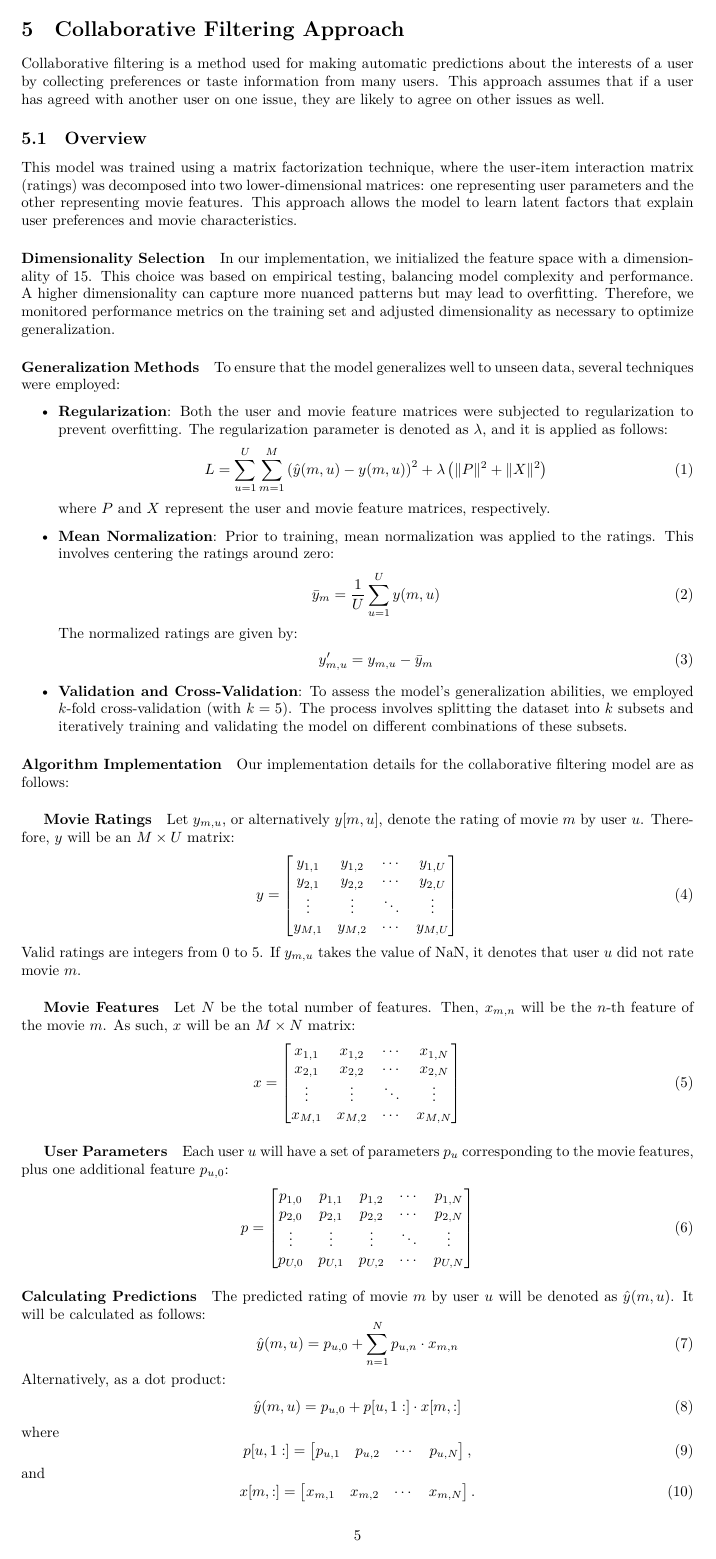
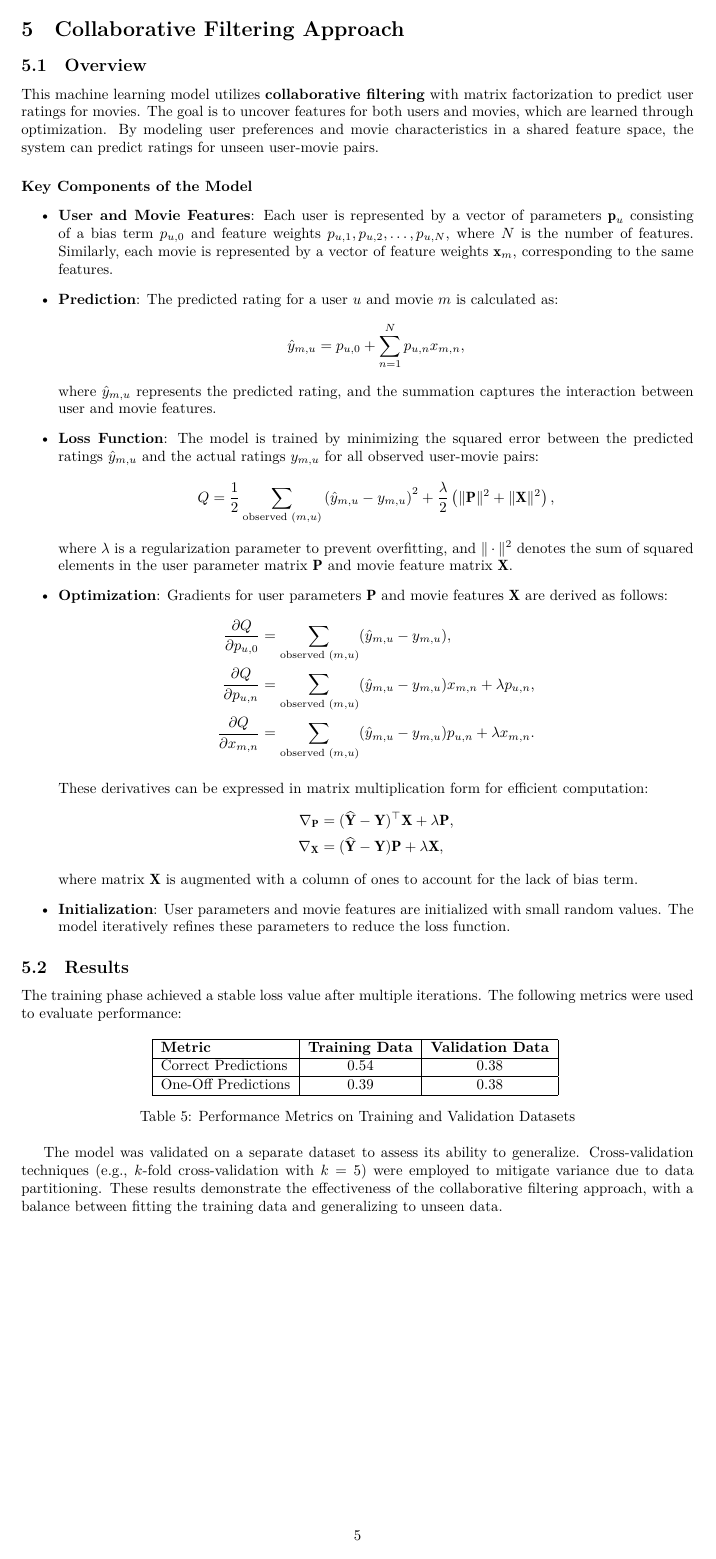
Before and after one commit to KubaPawlak/Machine-learning, a LaTeX document (report/report.tex): page 5 of 7 before the commit and page 5 of 6 after it. Compiled offline with XeLaTeX.

Commit message:
Collaborative filtering section

```diff
--- a/report/report.tex
+++ b/report/report.tex
@@ -294,94 +294,48 @@ Nonetheless, it remains a valuable technique for collaborative filtering in reco
 
 \clearpage
 \section{Collaborative Filtering Approach}
-Collaborative filtering is a method used for making automatic predictions about the interests of a user by collecting preferences or taste information from many users. This approach assumes that if a user has agreed with another user on one issue, they are likely to agree on other issues as well.
+
 
 \subsection{Overview}
-This model was trained using a matrix factorization technique, where the user-item interaction matrix (ratings) was decomposed into two lower-dimensional matrices: one representing user parameters and the other representing movie features. This approach allows the model to learn latent factors that explain user preferences and movie characteristics.
 
-\paragraph{Dimensionality Selection}
-In our implementation, we initialized the feature space with a dimensionality of 15. This choice was based on empirical testing, balancing model complexity and performance. A higher dimensionality can capture more nuanced patterns but may lead to overfitting. Therefore, we monitored performance metrics on the training set and adjusted dimensionality as necessary to optimize generalization.
+This machine learning model utilizes \textbf{collaborative filtering} with matrix factorization to predict user ratings for movies. The goal is to uncover features for both users and movies, which are learned through optimization. By modeling user preferences and movie characteristics in a shared feature space, the system can predict ratings for unseen user-movie pairs.
 
-\paragraph{Generalization Methods}
-To ensure that the model generalizes well to unseen data, several techniques were employed:
+\paragraph{Key Components of the Model}
 
 \begin{itemize}
-	\item \textbf{Regularization}: Both the user and movie feature matrices were subjected to regularization to prevent overfitting. The regularization parameter is denoted as \( \lambda \), and it is applied as follows:
-	      \begin{equation}
-		      L = \sum_{u=1}^{U} \sum_{m=1}^{M} \left( \hat{y}(m,u) - y(m,u) \right)^2 + \lambda \left( \|P\|^2 + \|X\|^2 \right) \tag{1}
-	      \end{equation}
-	      where \(P\) and \(X\) represent the user and movie feature matrices, respectively.
+	\item \textbf{User and Movie Features}:
+	      Each user is represented by a vector of parameters \( \mathbf{p}_u \) consisting of a bias term \( p_{u,0} \) and feature weights \( p_{u,1}, p_{u,2}, \dots, p_{u,N} \), where \( N \) is the number of features.
+	      Similarly, each movie is represented by a vector of feature weights \( \mathbf{x}_m \), corresponding to the same features.
 
-	\item \textbf{Mean Normalization}: Prior to training, mean normalization was applied to the ratings. This involves centering the ratings around zero:
-	      \begin{equation}
-		      \bar{y}_m = \frac{1}{U} \sum_{u=1}^{U} y(m,u) \tag{2}
-	      \end{equation}
-	      The normalized ratings are given by:
-	      \begin{equation}
-		      y'_{m,u} = y_{m,u} - \bar{y}_m \tag{3}
-	      \end{equation}
+	\item \textbf{Prediction}:
+	      The predicted rating for a user \( u \) and movie \( m \) is calculated as:
+	      \[
+		      \hat{y}_{m,u} = p_{u,0} + \sum_{n=1}^N p_{u,n} x_{m,n},
+	      \]
+	      where \( \hat{y}_{m,u} \) represents the predicted rating, and the summation captures the interaction between user and movie features.
 
-	\item \textbf{Validation and Cross-Validation}: To assess the model’s generalization abilities, we employed \( k \)-fold cross-validation (with \( k = 5 \)). The process involves splitting the dataset into \( k \) subsets and iteratively training and validating the model on different combinations of these subsets.
+	\item \textbf{Loss Function}:
+	      The model is trained by minimizing the squared error between the predicted ratings \( \hat{y}_{m,u} \) and the actual ratings \( y_{m,u} \) for all observed user-movie pairs:
+	      \[
+		      Q = \frac{1}{2} \sum_{\text{observed } (m, u)} \left( \hat{y}_{m,u} - y_{m,u} \right)^2 + \frac{\lambda}{2} \left( \|\mathbf{P}\|^2 + \|\mathbf{X}\|^2 \right),
+	      \]
+	      where \( \lambda \) is a regularization parameter to prevent overfitting, and \( \|\cdot\|^2 \) denotes the sum of squared elements in the user parameter matrix \( \mathbf{P} \) and movie feature matrix \( \mathbf{X} \).
+
+	\item \textbf{Optimization}:
+	      Gradients for user parameters \( \mathbf{P} \) and movie features \( \mathbf{X} \) are derived as follows:
+	      \begin{align*}
+		      \frac{\partial Q}{\partial p_{u,0}} & = \sum_{\text{observed } (m,u)} (\hat{y}_{m,u} - y_{m,u}),                           \\
+		      \frac{\partial Q}{\partial p_{u,n}} & = \sum_{\text{observed } (m,u)} (\hat{y}_{m,u} - y_{m,u}) x_{m,n} + \lambda p_{u,n}, \\
+		      \frac{\partial Q}{\partial x_{m,n}} & = \sum_{\text{observed } (m,u)} (\hat{y}_{m,u} - y_{m,u}) p_{u,n} + \lambda x_{m,n}.
+	      \end{align*}
+
+	      These derivatives can be expressed in matrix multiplication form for efficient computation:
+	      \begin{align*}
+		      \nabla_{\mathbf{P}} & = (\mathbf{\hat{Y}} - \mathbf{Y})^\top \mathbf{X} + \lambda \mathbf{P}, \\
+		      \nabla_{\mathbf{X}} & = (\mathbf{\hat{Y}} - \mathbf{Y}) \mathbf{P} + \lambda \mathbf{X},
+	      \end{align*}
+	      where matrix $\mathbf{X}$ is augmented with a column of ones to account for the lack of bias term.
+	\item \textbf{Initialization}:
+	      User parameters and movie features are initialized with small random values. The model iteratively refines these parameters to reduce the loss function.
 \end{itemize}
 
-\paragraph{Algorithm Implementation}
-Our implementation details for the collaborative filtering model are as follows:
-
-\subparagraph{Movie Ratings}
-Let \( y_{m,u} \), or alternatively \( y[m,u] \), denote the rating of movie \( m \) by user \( u \). Therefore, \( y \) will be an \( M \times U \) matrix:
-\begin{equation}
-	y =
-	\begin{bmatrix}
-		y_{1,1} & y_{1,2} & \cdots & y_{1,U} \\
-		y_{2,1} & y_{2,2} & \cdots & y_{2,U} \\
-		\vdots  & \vdots  & \ddots & \vdots  \\
-		y_{M,1} & y_{M,2} & \cdots & y_{M,U}
-	\end{bmatrix} \tag{4}
-\end{equation}
-Valid ratings are integers from 0 to 5. If \( y_{m,u} \) takes the value of NaN, it denotes that user \( u \) did not rate movie \( m \).
-
-\subparagraph{Movie Features}
-Let \( N \) be the total number of features. Then, \( x_{m,n} \) will be the \( n \)-th feature of the movie \( m \). As such, \( x \) will be an \( M \times N \) matrix:
-\begin{equation}
-	x =
-	\begin{bmatrix}
-		x_{1,1} & x_{1,2} & \cdots & x_{1,N} \\
-		x_{2,1} & x_{2,2} & \cdots & x_{2,N} \\
-		\vdots  & \vdots  & \ddots & \vdots  \\
-		x_{M,1} & x_{M,2} & \cdots & x_{M,N}
-	\end{bmatrix} \tag{5}
-\end{equation}
-
-\subparagraph{User Parameters}
-Each user \( u \) will have a set of parameters \( p_u \) corresponding to the movie features, plus one additional feature \( p_{u,0} \):
-\begin{equation}
-	p =
-	\begin{bmatrix}
-		p_{1,0} & p_{1,1} & p_{1,2} & \cdots & p_{1,N} \\
-		p_{2,0} & p_{2,1} & p_{2,2} & \cdots & p_{2,N} \\
-		\vdots  & \vdots  & \vdots  & \ddots & \vdots  \\
-		p_{U,0} & p_{U,1} & p_{U,2} & \cdots & p_{U,N}
-	\end{bmatrix} \tag{6}
-\end{equation}
-
-\paragraph{Calculating Predictions}
-The predicted rating of movie \( m \) by user \( u \) will be denoted as \( \hat{y}(m,u) \). It will be calculated as follows:
-\begin{equation}
-	\hat{y}(m,u) = p_{u,0} + \sum_{n=1}^N p_{u,n} \cdot x_{m,n} \tag{7}
-\end{equation}
-Alternatively, as a dot product:
-\begin{equation}
-	\hat{y}(m,u) = p_{u,0} + p[u,1:] \cdot x[m,:] \tag{8}
-\end{equation}
-where
-\begin{equation}
-	p[u,1:] = \begin{bmatrix}
-		p_{u,1} & p_{u,2} & \cdots & p_{u,N}
-	\end{bmatrix}, \tag{9}
-\end{equation}
-and
-\begin{equation}
-	x[m,:] = \begin{bmatrix}
-		x_{m,1} & x_{m,2} & \cdots & x_{m,N}
-	\end{bmatrix}. \tag{10}
-\end{equation}
```
Also changed, not shown: report/report.tex (27 more changed lines).
